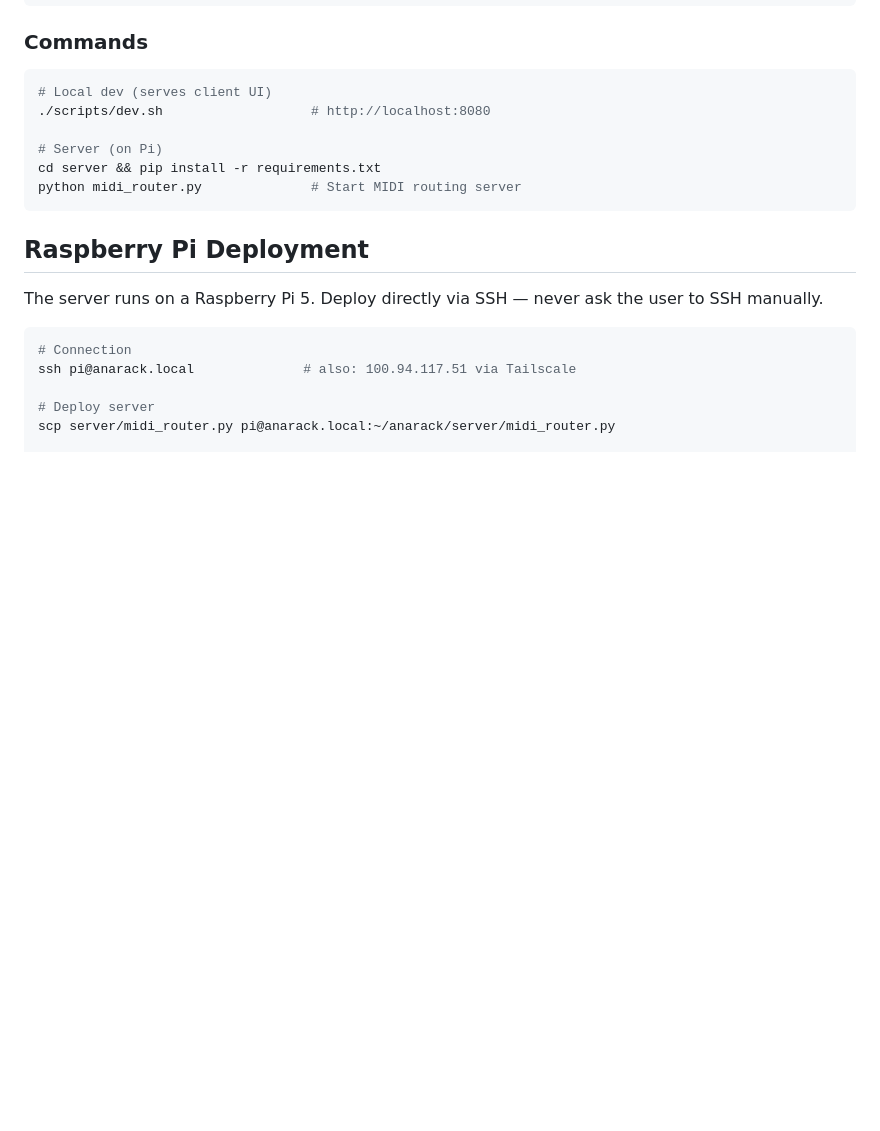
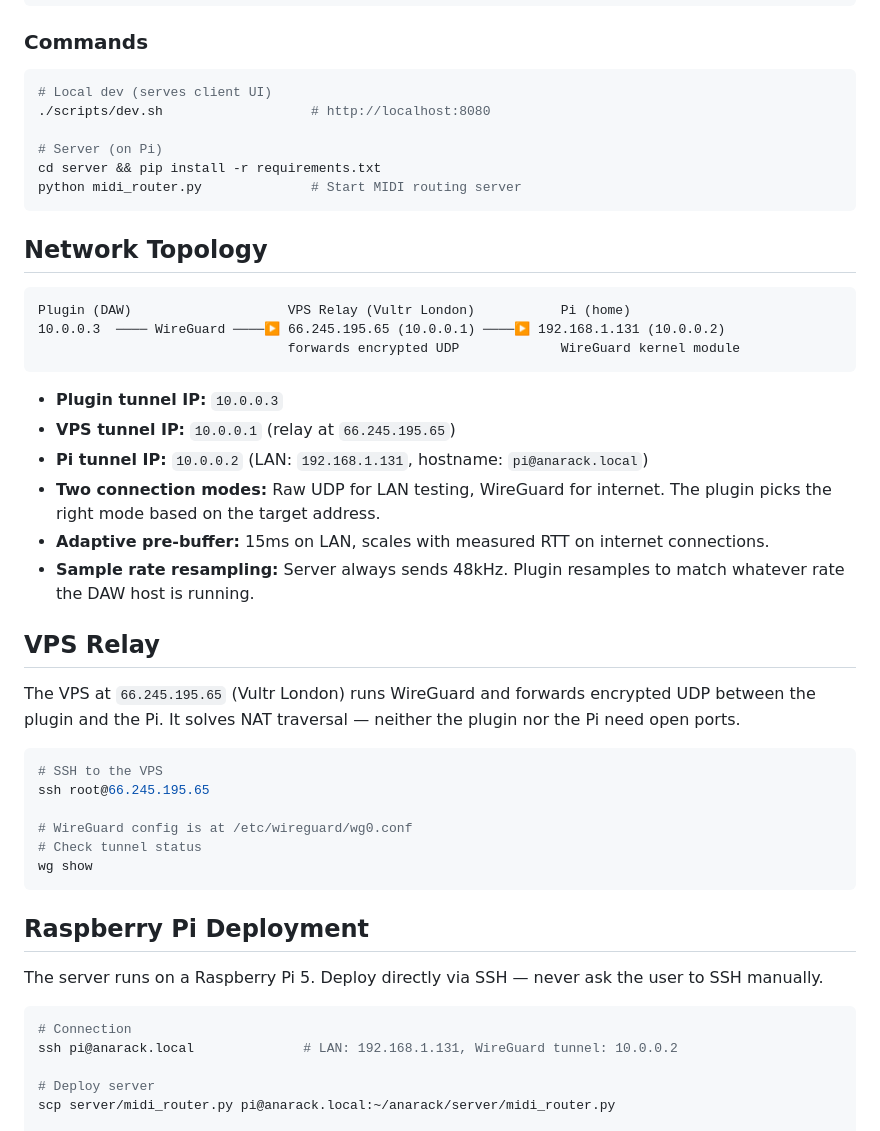
Before and after one commit to dannyblackman/anarack, a Markdown page: CLAUDE.md, the part around one of its changes. Rendered like a GitHub page; blank space fills up the shorter version.

````diff
--- a/CLAUDE.md
+++ b/CLAUDE.md
@@ -56,13 +59,41 @@ cd server && pip install -r requirements.txt
 python midi_router.py              # Start MIDI routing server
 ```
 
+## Network Topology
+
+```
+Plugin (DAW)                    VPS Relay (Vultr London)           Pi (home)
+10.0.0.3  ──── WireGuard ────▶ 66.245.195.65 (10.0.0.1) ────▶ 192.168.1.131 (10.0.0.2)
+                                forwards encrypted UDP             WireGuard kernel module
+```
+
+- **Plugin tunnel IP:** `10.0.0.3`
+- **VPS tunnel IP:** `10.0.0.1` (relay at `66.245.195.65`)
+- **Pi tunnel IP:** `10.0.0.2` (LAN: `192.168.1.131`, hostname: `pi@anarack.local`)
+- **Two connection modes:** Raw UDP for LAN testing, WireGuard for internet. The plugin picks the right mode based on the target address.
+- **Adaptive pre-buffer:** 15ms on LAN, scales with measured RTT on internet connections.
+- **Sample rate resampling:** Server always sends 48kHz. Plugin resamples to match whatever rate the DAW host is running.
+
+## VPS Relay
+
+The VPS at `66.245.195.65` (Vultr London) runs WireGuard and forwards encrypted UDP between the plugin and the Pi. It solves NAT traversal — neither the plugin nor the Pi need open ports.
+
+```bash
+# SSH to the VPS
+ssh root@66.245.195.65
+
+# WireGuard config is at /etc/wireguard/wg0.conf
+# Check tunnel status
+wg show
+```
+
 ## Raspberry Pi Deployment
 
 The server runs on a Raspberry Pi 5. Deploy directly via SSH — never ask the user to SSH manually.
 
 ```bash
 # Connection
-ssh pi@anarack.local              # also: 100.94.117.51 via Tailscale
+ssh pi@anarack.local              # LAN: 192.168.1.131, WireGuard tunnel: 10.0.0.2
 
 # Deploy server
 scp server/midi_router.py pi@anarack.local:~/anarack/server/midi_router.py
````
Also changed, not shown: other parts of CLAUDE.md (+37 -12 lines), docs/plans/embedded-wireguard.md (+21 -6 lines), docs/plans/logic-au-plugin.md (+5 -5 lines).
